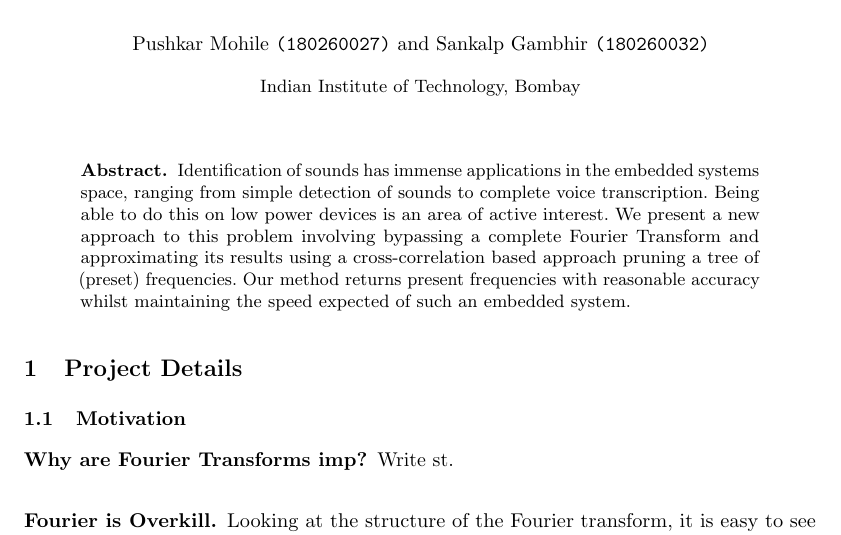
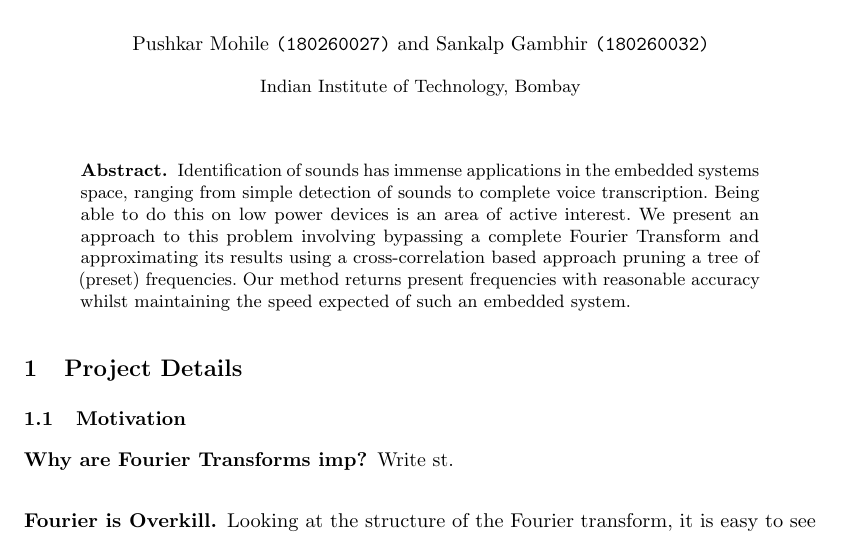
Before and after one commit to sankalpgambhir/ardio, a LaTeX thesis (doc/main.tex): part of page 1 of 10, cut so that both start at the same text. Compiled offline with pdfLaTeX.

Commit message:
Remove new

```diff
--- a/doc/main.tex
+++ b/doc/main.tex
@@ -13,14 +13,14 @@
     \maketitle
 
     \begin{abstract}
-    Identification of sounds has immense applications in the embedded systems space,
-    ranging from simple detection of sounds to complete voice transcription. Being
-    able to do this on low power devices is an area of active interest. We present a
-    new approach to this problem involving bypassing a complete Fourier Transform
-    and approximating its results using a cross-correlation based approach pruning a
-    tree of (preset) frequencies. Our method returns present frequencies with
-    reasonable accuracy whilst maintaining the speed expected of such an embedded
-    system.
+    Identification of sounds has immense applications in the embedded systems
+    space, ranging from simple detection of sounds to complete voice
+    transcription. Being able to do this on low power devices is an area of
+    active interest. We present an approach to this problem involving bypassing
+    a complete Fourier Transform and approximating its results using a
+    cross-correlation based approach pruning a tree of (preset) frequencies. Our
+    method returns present frequencies with reasonable accuracy whilst
+    maintaining the speed expected of such an embedded system.
     \end{abstract}
 
     \section{Project Details}
```
Also changed, not shown: doc/main.pdf.
